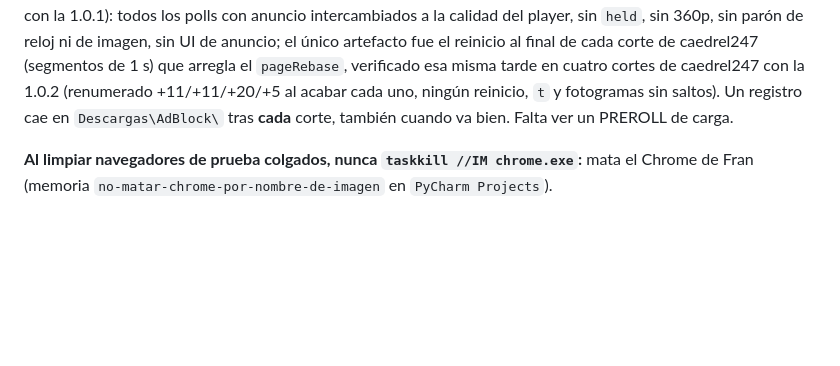
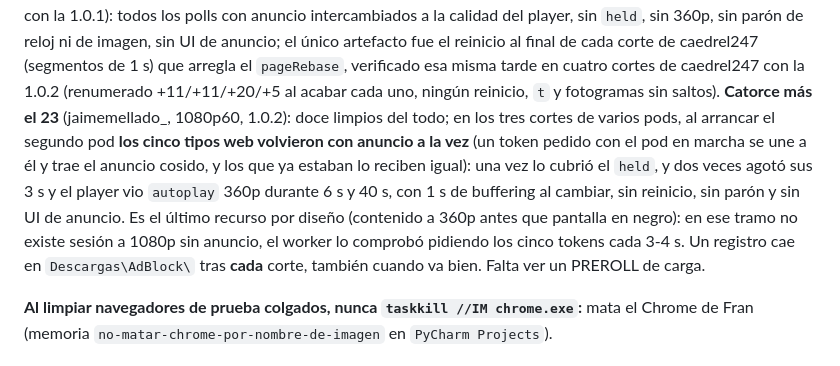
Before and after one commit to getFran/AdBlock, a Markdown page: CLAUDE.md, the part around the change. Drawn GitHub-style; blank space fills up the shorter version.

```diff
--- a/CLAUDE.md
+++ b/CLAUDE.md
@@ -253,7 +253,13 @@ caedrel247, todos a 1080p60; las nueve de caedrel del 22 ya con la 1.0.1): todos
 intercambiados a la calidad del player, sin `held`, sin 360p, sin parón de reloj ni de imagen, sin UI de anuncio;
 el único artefacto fue el reinicio al final de cada corte de caedrel247 (segmentos de 1 s) que arregla el
 `pageRebase`, verificado esa misma tarde en cuatro cortes de caedrel247 con la 1.0.2 (renumerado +11/+11/+20/+5
-al acabar cada uno, ningún reinicio, `t` y fotogramas sin saltos). Un registro cae en `Descargas\AdBlock\` tras
+al acabar cada uno, ningún reinicio, `t` y fotogramas sin saltos). **Catorce más el 23** (jaimemellado_, 1080p60,
+1.0.2): doce limpios del todo; en los tres cortes de varios pods, al arrancar el segundo pod **los cinco tipos web
+volvieron con anuncio a la vez** (un token pedido con el pod en marcha se une a él y trae el anuncio cosido, y los
+que ya estaban lo reciben igual): una vez lo cubrió el `held`, y dos veces agotó sus 3 s y el player vio `autoplay`
+360p durante 6 s y 40 s, con 1 s de buffering al cambiar, sin reinicio, sin parón y sin UI de anuncio. Es el último
+recurso por diseño (contenido a 360p antes que pantalla en negro): en ese tramo no existe sesión a 1080p sin
+anuncio, el worker lo comprobó pidiendo los cinco tokens cada 3-4 s. Un registro cae en `Descargas\AdBlock\` tras
 **cada** corte, también cuando va bien. Falta ver un PREROLL de carga.
 
 **Al limpiar navegadores de prueba colgados, nunca `taskkill //IM chrome.exe`:** mata el Chrome de
```
Also changed, not shown: .claude/memory/MEMORY.md (+1 -1 lines), .claude/memory/twitch-intercambio-verificado-primer-midroll-real.md (+26 -2 lines).
